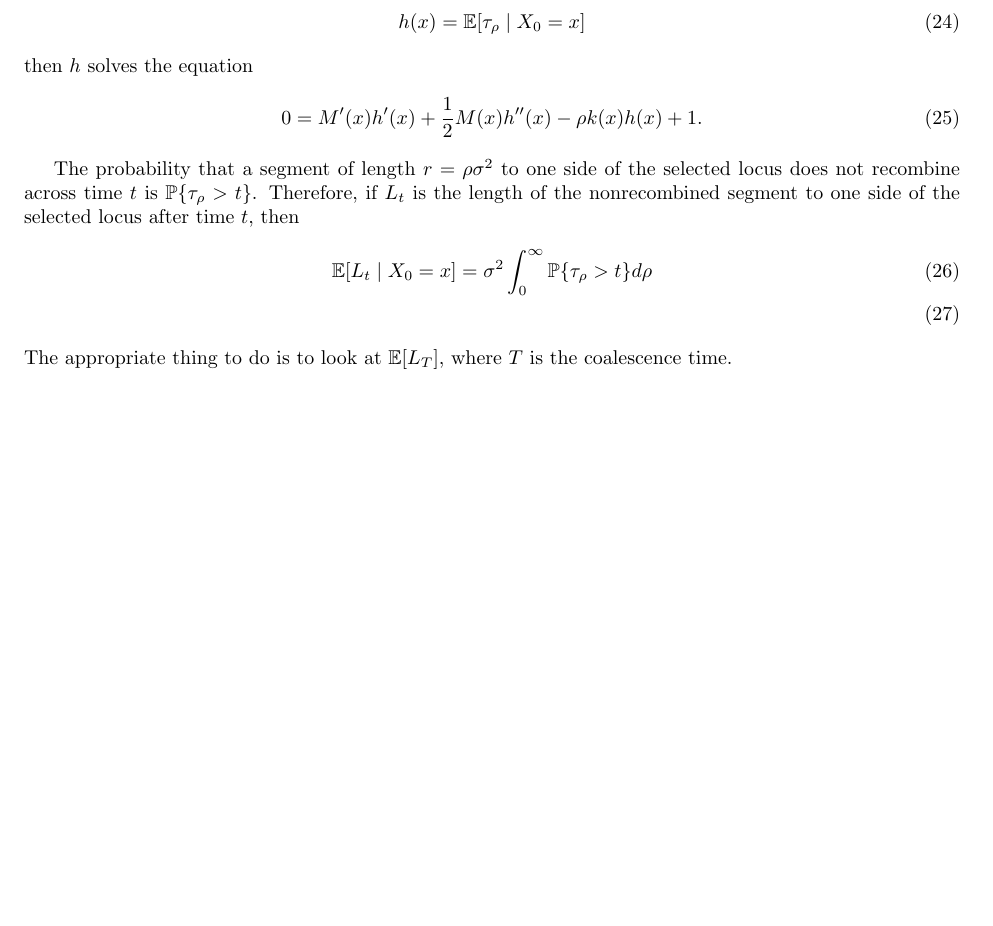
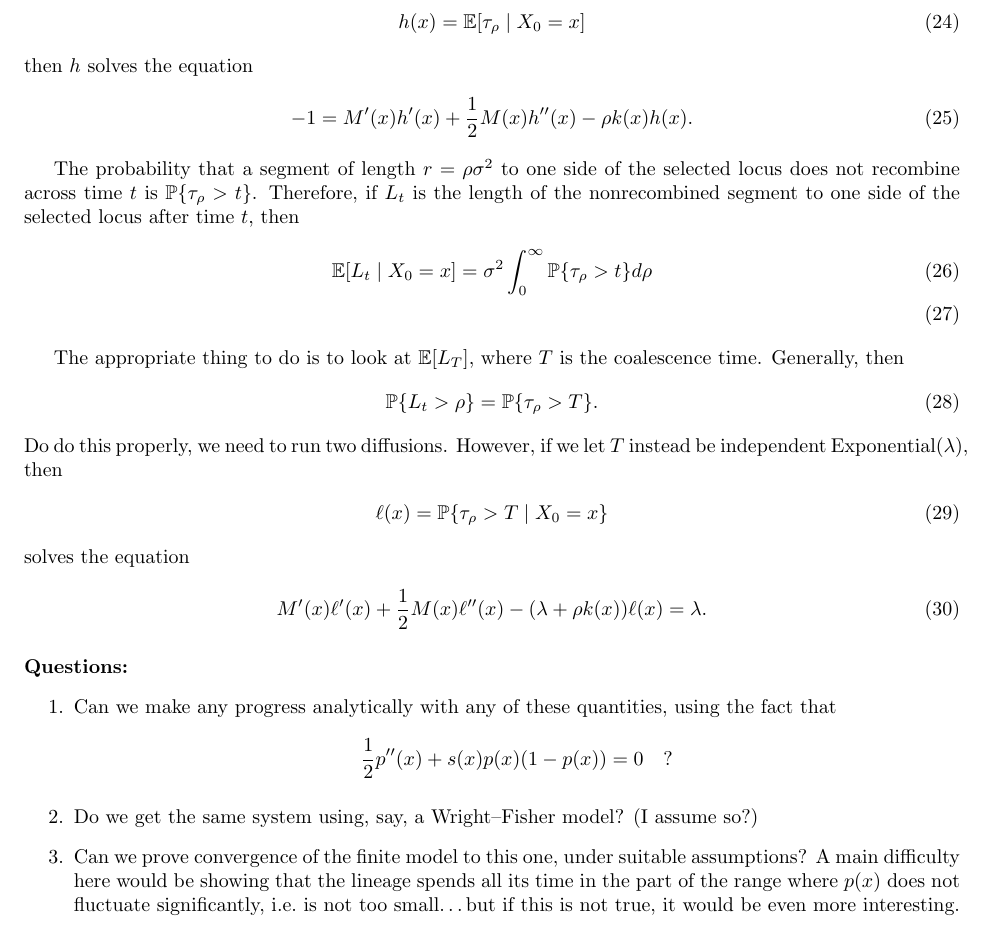
Before and after one commit to petrelharp/spatial_selection, a LaTeX document (lineage-movement.tex): part of page 3 of 3, cut so that both start at the same text, the shorter picture padded with empty space. Compiled offline with pdfLaTeX.

Commit message:
lineage movement

```diff
--- a/lineage-movement.tex
+++ b/lineage-movement.tex
@@ -138,7 +138,7 @@ More generally, if we define
 \end{align}
 then $h$ solves the equation
 \begin{align}
-    0 = M'(x) h'(x) + \frac{1}{2} M(x) h''(x) - \rho k(x) h(x) + 1 .
+    -1 = M'(x) h'(x) + \frac{1}{2} M(x) h''(x) - \rho k(x) h(x) .
 \end{align}
 
 The probability that a segment of length $r = \rho \sigma^2$ to one side of the selected locus
@@ -148,7 +148,33 @@ after time $t$, then
 \begin{align}
     \E[ L_t \given X_0=x ] &= \sigma^2 \int_0^\infty \P\{ \tau_\rho > t \} d\rho \\
 \end{align}
+
 The appropriate thing to do is to look at $\E[L_T]$, where $T$ is the coalescence time.
+Generally, then
+\begin{align}
+  \P\{ L_t > \rho \} = \P\{ \tau_\rho > T \} .
+\end{align}
+Do do this properly, we need to run two diffusions.
+However, if we let $T$ instead be independent Exponential($\lambda$), then
+\begin{align}
+  \ell(x) = \P\{ \tau_\rho > T \given X_0 = x\}
+\end{align}
+solves the equation
+\begin{align}
+  M'(x) \ell'(x) + \frac{1}{2} M(x) \ell''(x) - (\lambda + \rho k(x) ) \ell(x) = \lambda .
+\end{align}
 
+\paragraph{Questions:}
+\begin{enumerate}
+
+    \item Can we make any progress analytically with any of these quantities,
+      using the fact that
+      \[ \frac{1}{2} p''(x) + s(x) p(x)(1-p(x)) = 0 \quad ?\]
+
+    \item Do we get the same system using, say, a Wright--Fisher model?  (I assume so?)
+
+    \item Can we prove convergence of the finite model to this one, under suitable assumptions?  A main difficulty here would be showing that the lineage spends all its time in the part of the range where $p(x)$ does not fluctuate significantly, i.e.\ is not too small\ldots but if this is not true, it would be even more interesting.
+
+\end{enumerate}
 
 \end{document}
```
Also changed, not shown: branching-transit.tex (+1 -1 lines), 1 other file.
